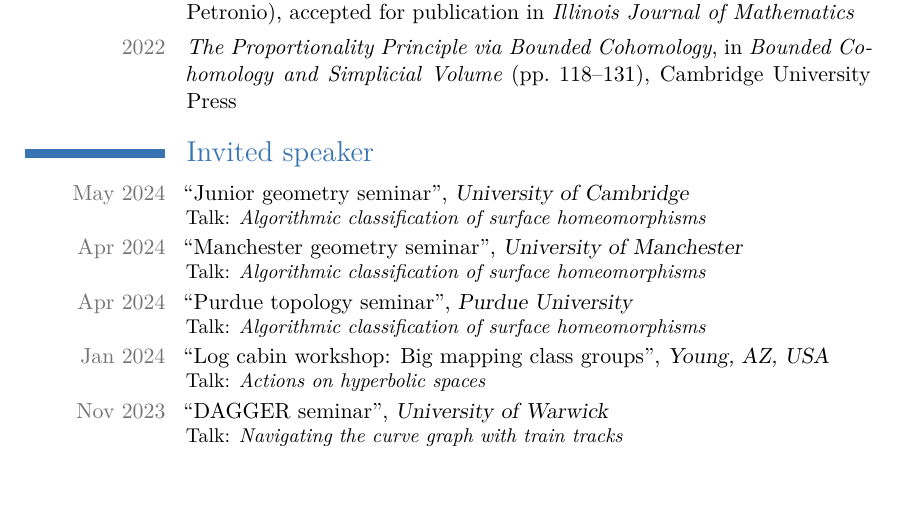
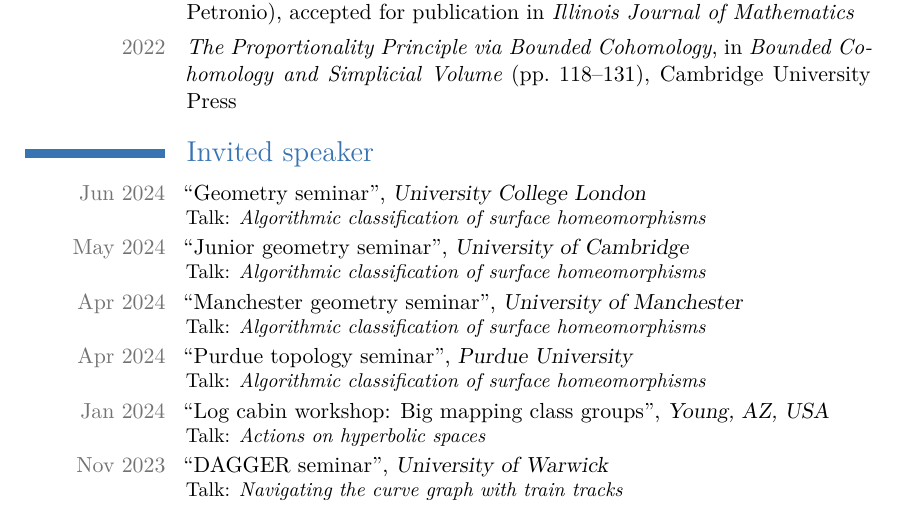
Before and after one commit to filippobaroni/academic-cv, a LaTeX CV (cv.tex): part of page 1 of 2, cut so that both start at the same text. Compiled offline with XeLaTeX.

Commit message:
Added KCL seminar.

```diff
--- a/cv.tex
+++ b/cv.tex
@@ -78,6 +78,7 @@
 \section{Invited speaker}
 % \cvspeaker{May 2023}{Junior topology and group theory seminar}{University of Oxford}{Talk: \emph{A brief history of virtual Haken}}
 % \cvspeaker{Jun 2022}{Junior topology and group theory seminar}{University of Oxford}{Talk: \emph{Existence of branched coverings of surfaces}}
+\cvspeaker{Jun 2024}{Geometry seminar}{University College London}{Talk: \emph{Algorithmic classification of surface homeomorphisms}}
 \cvspeaker{May 2024}{Junior geometry seminar}{University of Cambridge}{Talk: \emph{Algorithmic classification of surface homeomorphisms}}
 \cvspeaker{Apr 2024}{Manchester geometry seminar}{University of Manchester}{Talk: \emph{Algorithmic classification of surface homeomorphisms}}
 \cvspeaker{Apr 2024}{Purdue topology seminar}{Purdue University}{Talk: \emph{Algorithmic classification of surface homeomorphisms}}
```
Also changed, not shown: cv.pdf.
